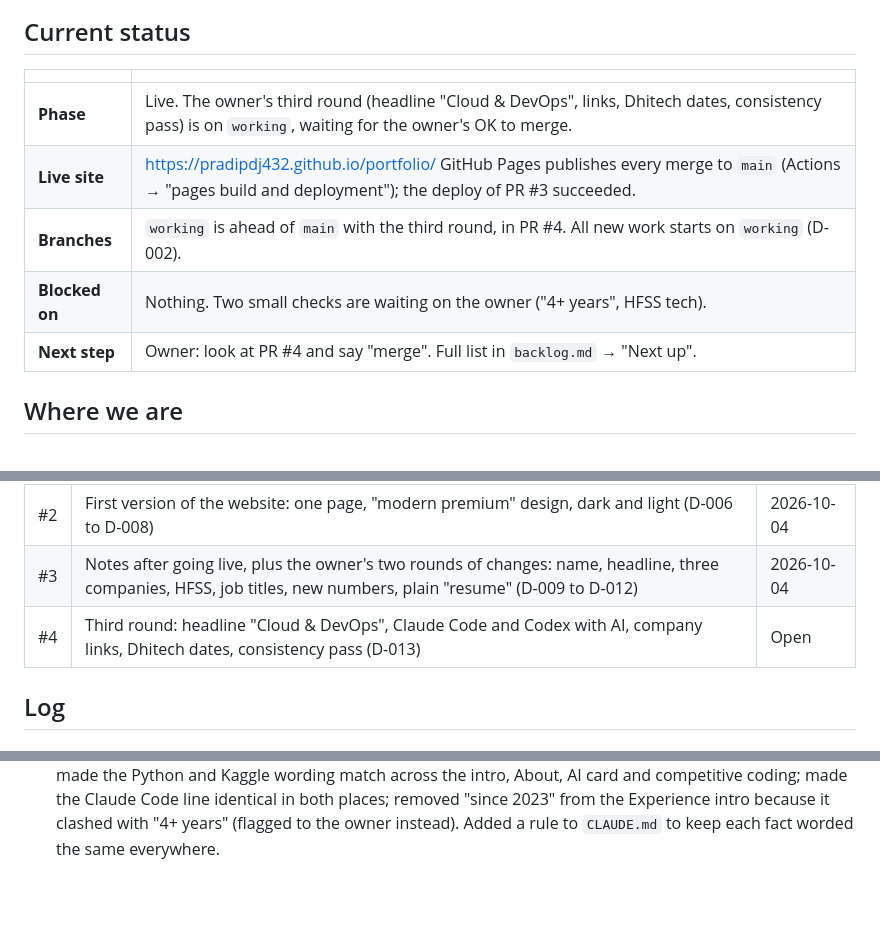
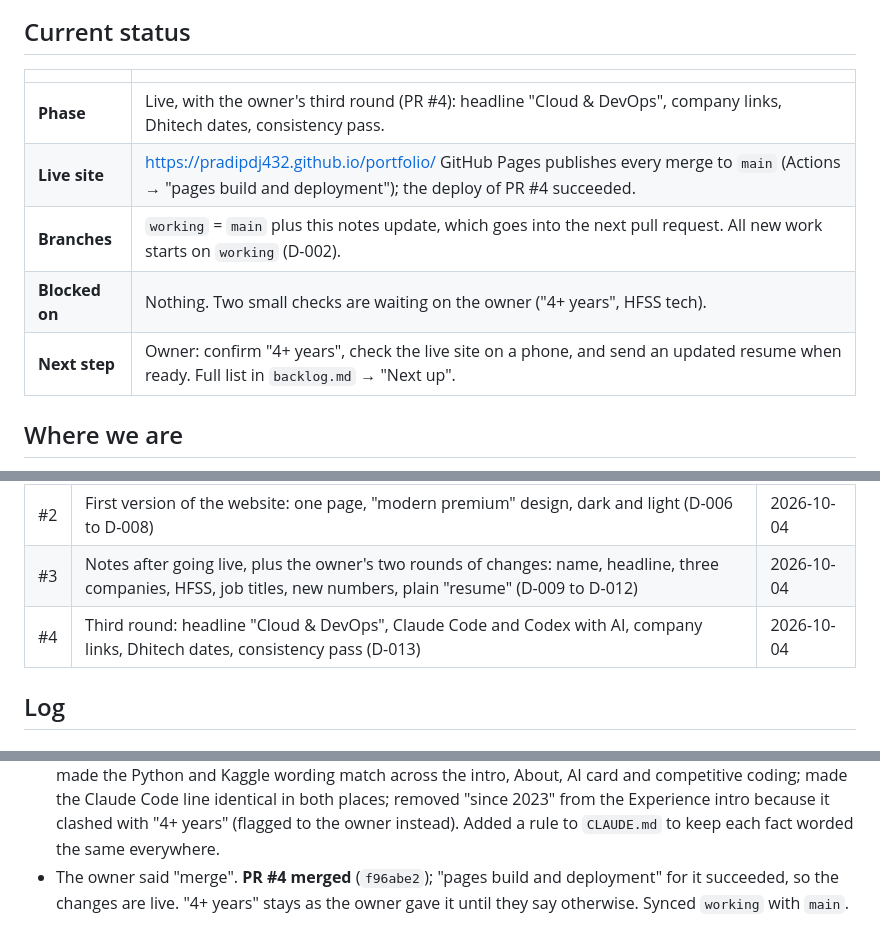
Before and after one commit to PradipDj432/portfolio, a Markdown page: progress.md, 3 parts joined by grey strips. Drawn GitHub-style; blank space fills up the shorter version.

Commit message:
Record that PR #4 is merged and live
Co-Authored-By: Claude Opus 5.5 <noreply@anthropic.com>
Claude-Session: https://claude.ai/code/session_01MGrAgmVdnchySayeeVEdkf

```diff
--- a/progress.md
+++ b/progress.md
@@ -5,11 +5,11 @@ Where the project stands right now, and a dated log of what was done. Update thi
 ## Current status
 | | |
 |---|---|
-| **Phase** | Live. The owner's third round (headline "Cloud & DevOps", links, Dhitech dates, consistency pass) is on `working`, waiting for the owner's OK to merge. |
-| **Live site** | https://pradipdj432.github.io/portfolio/ GitHub Pages publishes every merge to `main` (Actions → "pages build and deployment"); the deploy of PR #3 succeeded. |
-| **Branches** | `working` is ahead of `main` with the third round, in PR #4. All new work starts on `working` (D-002). |
+| **Phase** | Live, with the owner's third round (PR #4): headline "Cloud & DevOps", company links, Dhitech dates, consistency pass. |
+| **Live site** | https://pradipdj432.github.io/portfolio/ GitHub Pages publishes every merge to `main` (Actions → "pages build and deployment"); the deploy of PR #4 succeeded. |
+| **Branches** | `working` = `main` plus this notes update, which goes into the next pull request. All new work starts on `working` (D-002). |
 | **Blocked on** | Nothing. Two small checks are waiting on the owner ("4+ years", HFSS tech). |
-| **Next step** | Owner: look at PR #4 and say "merge". Full list in `backlog.md` → "Next up". |
+| **Next step** | Owner: confirm "4+ years", check the live site on a phone, and send an updated resume when ready. Full list in `backlog.md` → "Next up". |
 
 ## Where we are
 - **Website:** one page with intro, about, experience, projects, skills, credentials and contact. Dark by default with a light theme. "Download resume" buttons, link previews, a 404 page, and Google search data.
@@ -27,7 +27,7 @@ Where the project stands right now, and a dated log of what was done. Update thi
 | #1 | Resume added; `profile.md` filled from it (D-005) | 2026-10-04 |
 | #2 | First version of the website: one page, "modern premium" design, dark and light (D-006 to D-008) | 2026-10-04 |
 | #3 | Notes after going live, plus the owner's two rounds of changes: name, headline, three companies, HFSS, job titles, new numbers, plain "resume" (D-009 to D-012) | 2026-10-04 |
-| #4 | Third round: headline "Cloud & DevOps", Claude Code and Codex with AI, company links, Dhitech dates, consistency pass (D-013) | Open |
+| #4 | Third round: headline "Cloud & DevOps", Claude Code and Codex with AI, company links, Dhitech dates, consistency pass (D-013) | 2026-10-04 |
 
 ## Log
 
@@ -65,3 +65,4 @@ Where the project stands right now, and a dated log of what was done. Update thi
 - Checked the company names through web search (the sites are blocked here): optimumfintech.com brands itself "Optimum Fintech" and names the company "Optimum Financial Solutions", so the CV's name stays; dhitech.solutions is "Dhitech Solutions".
 - With Claude Code and Codex moved out, the "Claude & DevOps" card was only about cloud. Asked the owner: the first title is "Cloud & DevOps" (D-013). Changed it everywhere, including the link-preview image.
 - Read the whole page top to bottom for anything that disagreed. Rewrote the intro to follow the three titles; made the Python and Kaggle wording match across the intro, About, AI card and competitive coding; made the Claude Code line identical in both places; removed "since 2023" from the Experience intro because it clashed with "4+ years" (flagged to the owner instead). Added a rule to `CLAUDE.md` to keep each fact worded the same everywhere.
+- The owner said "merge". **PR #4 merged** (`f96abe2`); "pages build and deployment" for it succeeded, so the changes are live. "4+ years" stays as the owner gave it until they say otherwise. Synced `working` with `main`.
```
Also changed, not shown: backlog.md (+1 -0 lines).
